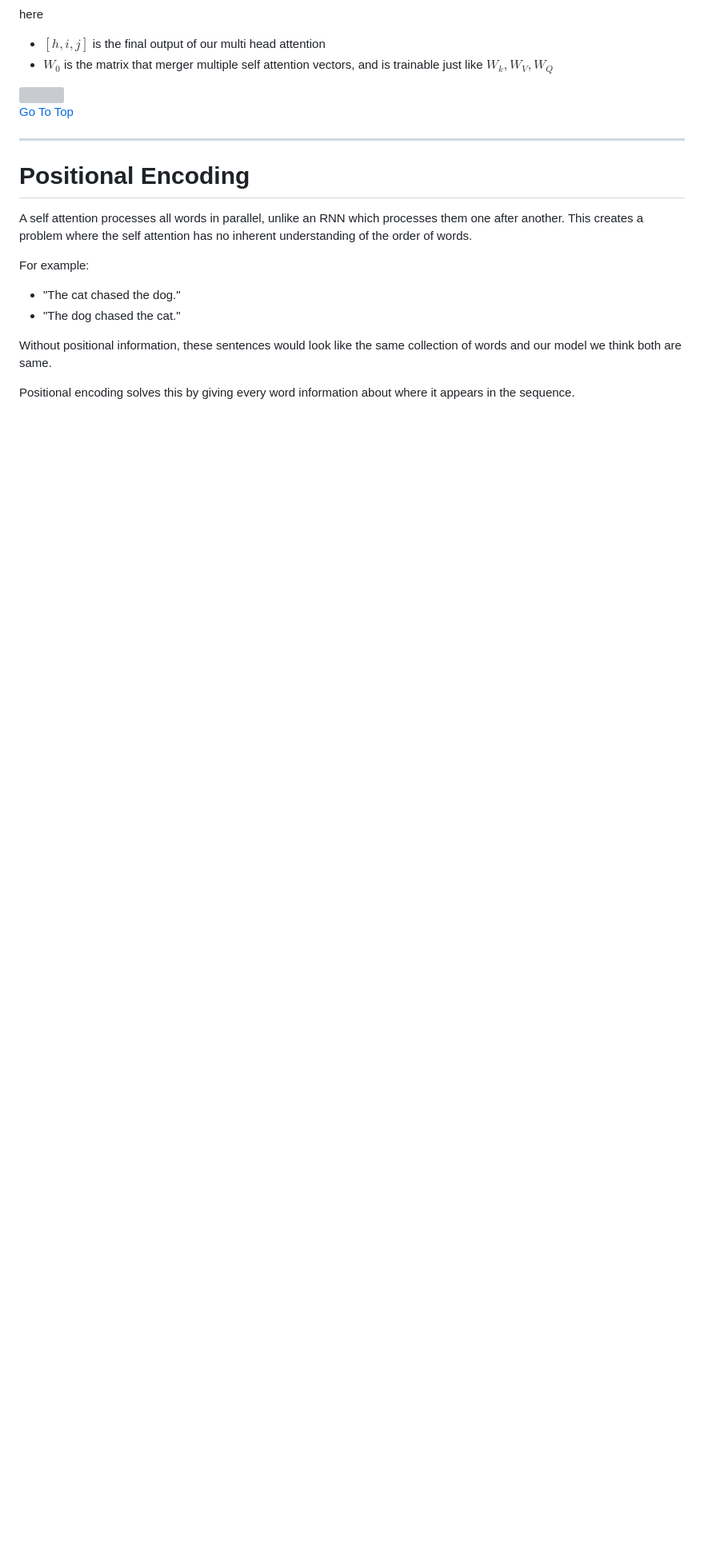
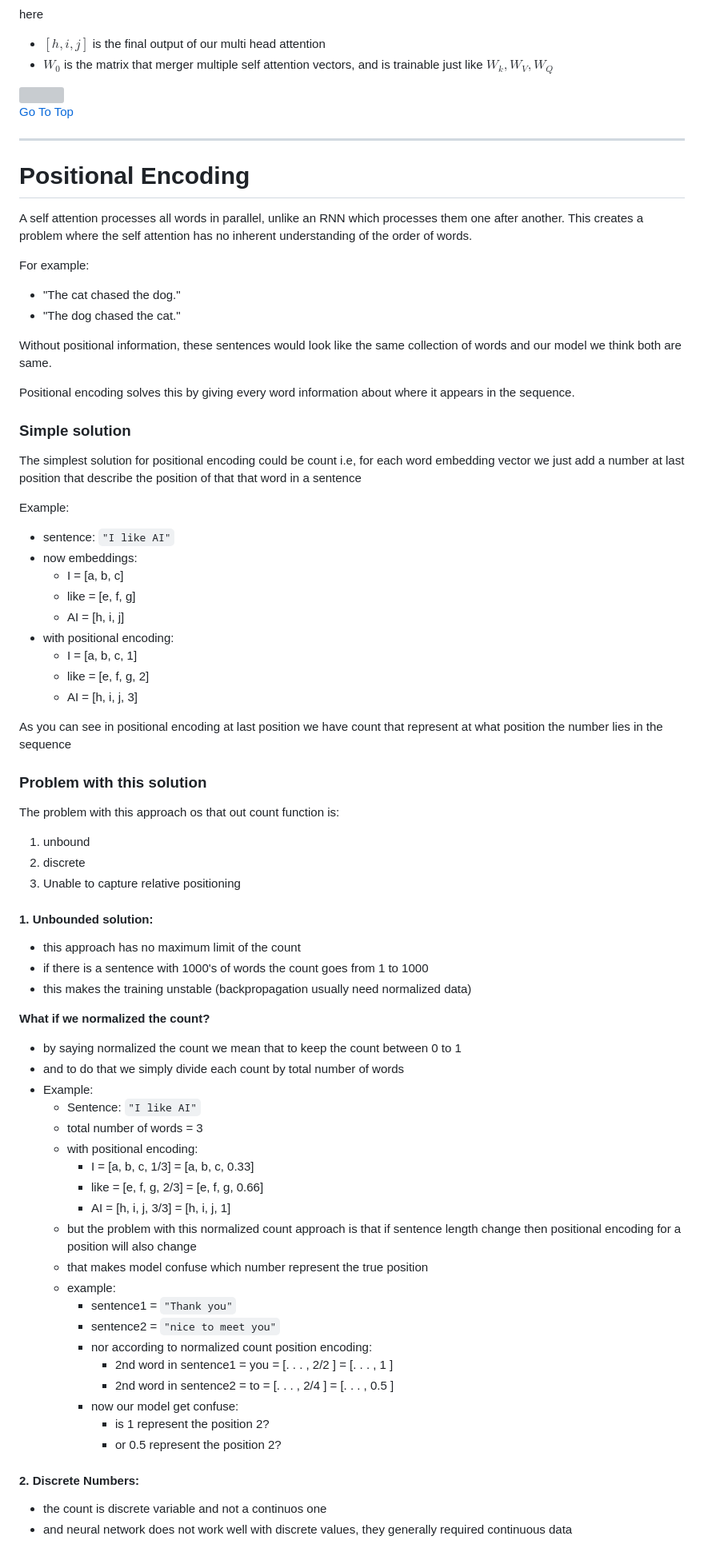
Before and after one commit to Yadnesh-Ranshevare/python_notes, a Markdown page: DeepLearning/Transformers.md, the part around one of its changes. Shown at 80% size. GitHub-like rendering; blank space fills up the shorter version; grey boxes are pictures that could not be loaded.

```diff
--- a/DeepLearning/Transformers.md
+++ b/DeepLearning/Transformers.md
@@ -748,3 +748,54 @@ Without positional information, these sentences would look like the same collect
 
 Positional encoding solves this by giving every word information about where it appears in the sequence.
 
+### Simple solution
+The simplest solution for positional encoding could be count i.e, for each word embedding vector we just add a number at last position that describe the position of that that word in a sentence
+
+Example:
+- sentence: `"I like AI"`
+- now embeddings:
+    - I = [a, b, c]
+    - like = [e, f, g]
+    - AI = [h, i, j]
+- with positional encoding:
+    - I = [a, b, c, 1]
+    - like = [e, f, g, 2]
+    - AI = [h, i, j, 3]
+
+As you can see in positional encoding at last position we have count that represent at what position the number lies in the sequence
+
+### Problem with this solution
+The problem with this approach os that out count function is:
+1. unbound
+2. discrete
+3. Unable to capture relative positioning
+#### 1. Unbounded solution:
+- this approach has no maximum limit of the count
+- if there is a sentence with 1000's of words the count goes from 1 to 1000
+- this makes the training unstable (backpropagation usually need normalized data)
+
+**What if we normalized the count?**
+- by saying normalized the count we mean that to keep the count between 0 to 1
+- and to do that we simply divide each count by total number of words
+- Example:
+    - Sentence: `"I like AI"`
+    - total number of words = 3
+    - with positional encoding:
+        - I = [a, b, c, 1/3] = [a, b, c, 0.33]
+        - like = [e, f, g, 2/3] = [e, f, g, 0.66]
+        - AI = [h, i, j, 3/3]  = [h, i, j, 1]
+    - but the problem with this normalized count approach is that if sentence length change then positional encoding for a position will also change
+    - that makes model confuse which number represent the true position
+    - example:
+        - sentence1 = `"Thank you"`
+        - sentence2 = `"nice to meet you"`
+        - nor according to normalized count position encoding:
+            - 2nd word in sentence1 = you = [. . . , 2/2 ] = [. . . , 1 ]
+            - 2nd word in sentence2 = to = [. . . , 2/4 ] = [. . . , 0.5 ]
+        - now our model get confuse:
+            - is 1 represent the position 2?
+            - or 0.5 represent the position 2?
+#### 2. Discrete Numbers:
+- the count is discrete variable and not a continuos one
+- and neural network does not work well with discrete values, they generally required continuous data
+
```
Also changed, not shown: other parts of DeepLearning/Transformers.md (+90 -0 lines), DeepLearning/Images/sin-cos-wave.png (added), DeepLearning/Images/sin-wave.jpg (added), DeepLearning/Images/trigno-function.png (added).
